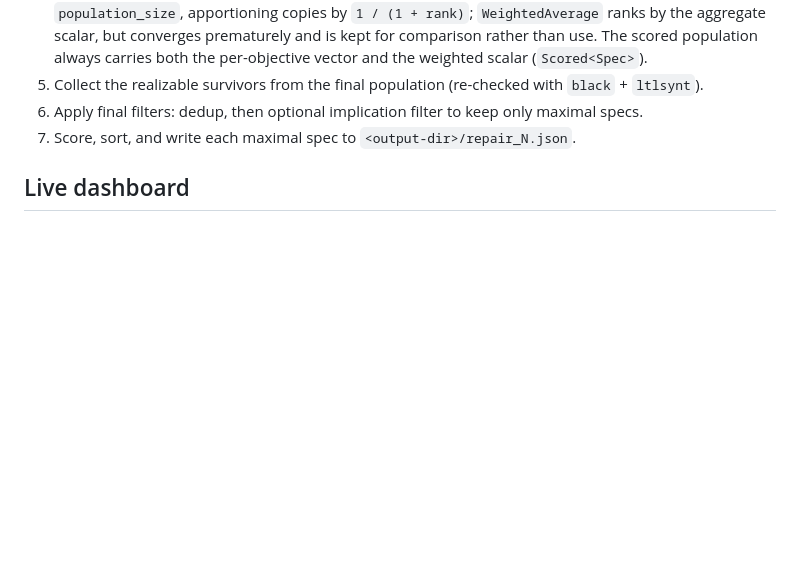
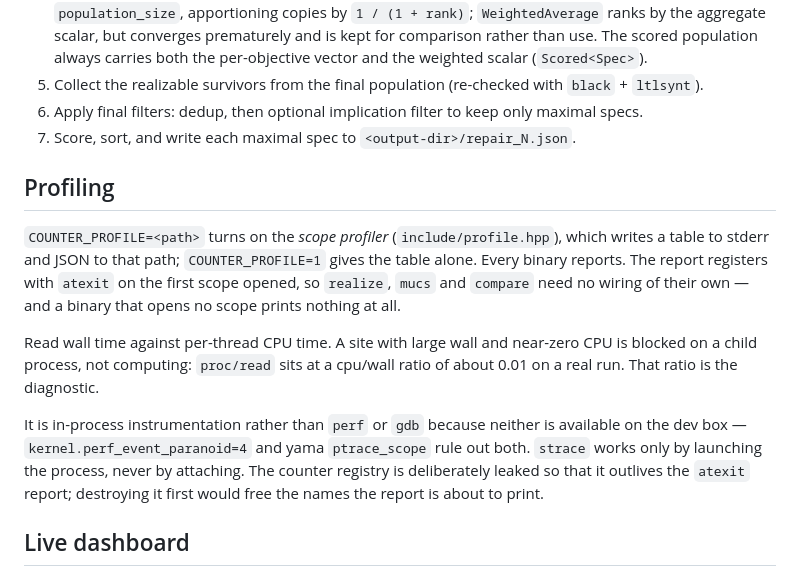
Before and after one commit to benmandrew/counter, a Markdown page: CLAUDE.md, the part around the change. Rendered like a GitHub page; blank space fills up the shorter version.

Commit message:
docs: record the scope profiler and how to read its table
The table is only useful to someone who knows to compare wall against
per-thread CPU, and that the near-zero ratio on a site is the signal
rather than a measurement fault. Records why the instrumentation is
in-process at all: perf and gdb attach are both blocked on the dev box,
so there was no external option to prefer.

```diff
--- a/CLAUDE.md
+++ b/CLAUDE.md
@@ -92,6 +92,25 @@ Every header file in `include/` must have a corresponding `.rst` page under `doc
 6. Apply final filters: dedup, then optional implication filter to keep only maximal specs.
 7. Score, sort, and write each maximal spec to `<output-dir>/repair_N.json`.
 
+## Profiling
+
+`COUNTER_PROFILE=<path>` turns on the *scope profiler* (`include/profile.hpp`),
+which writes a table to stderr and JSON to that path; `COUNTER_PROFILE=1` gives
+the table alone. Every binary reports. The report registers with `atexit` on the
+first scope opened, so `realize`, `mucs` and `compare` need no wiring of their
+own — and a binary that opens no scope prints nothing at all.
+
+Read wall time against per-thread CPU time. A site with large wall and near-zero
+CPU is blocked on a child process, not computing: `proc/read` sits at a cpu/wall
+ratio of about 0.01 on a real run. That ratio is the diagnostic.
+
+It is in-process instrumentation rather than `perf` or `gdb` because neither is
+available on the dev box — `kernel.perf_event_paranoid=4` and yama
+`ptrace_scope` rule out both. `strace` works only by launching the process,
+never by attaching. The counter registry is deliberately leaked so that it
+outlives the `atexit` report; destroying it first would free the names the
+report is about to print.
+
 ## Live dashboard
 
 Opt-in, via `counter --dashboard` or `[runtime] dashboard = true` (the flag can
```
